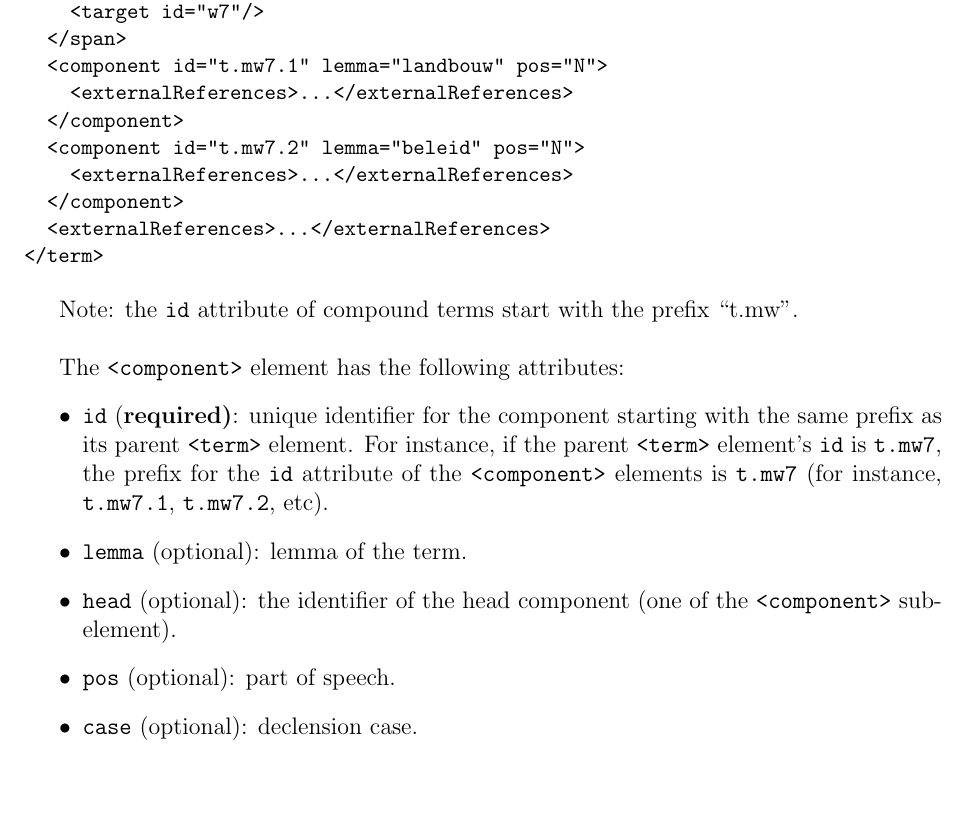
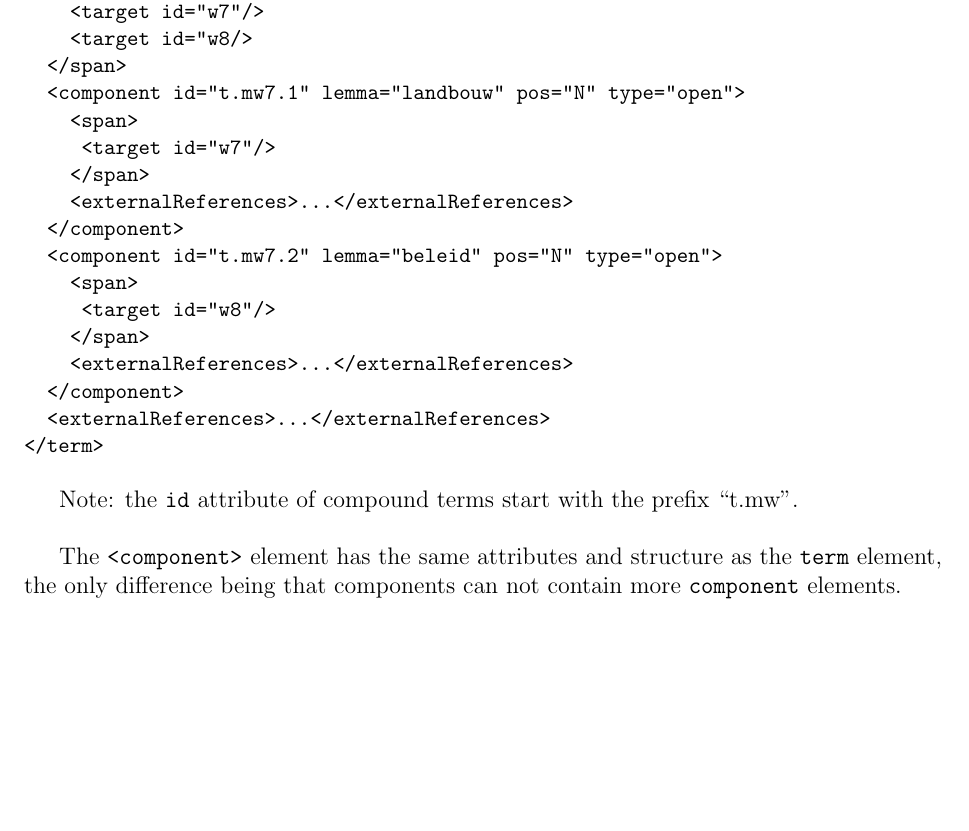
Before and after one commit to newsreader/NAF, a LaTeX document (naf.tex, which reads terms.tex): part of page 23 of 43, cut so that both start at the same text. Compiled offline with pdfLaTeX.

Commit message:
<compound> elements mimic <term> elements.

```diff
--- a/terms.tex
+++ b/terms.tex
@@ -368,11 +368,18 @@ landbouwbeleid (English: agriculture policy) would look like this:
 <term id="t.mw7" head="t.mw7.1" lemma="landbouwbeleid" pos="N" type="open">
   <span>
     <target id="w7"/>
+    <target id="w8/>
   </span>
-  <component id="t.mw7.1" lemma="landbouw" pos="N">
+  <component id="t.mw7.1" lemma="landbouw" pos="N" type="open">
+    <span>
+     <target id="w7"/>
+    </span>
     <externalReferences>...</externalReferences>
   </component>
-  <component id="t.mw7.2" lemma="beleid" pos="N">
+  <component id="t.mw7.2" lemma="beleid" pos="N" type="open">
+    <span>
+     <target id="w8"/>
+    </span>
     <externalReferences>...</externalReferences>
   </component>
   <externalReferences>...</externalReferences>
@@ -381,21 +388,9 @@ landbouwbeleid (English: agriculture policy) would look like this:
 
 Note: the \texttt{id} attribute of compound terms start with the prefix ``t.mw''.\\
 
-The \texttt{<component>} element has the following attributes:
-\begin{itemize}
-\item \texttt{id} (\textbf{required)}: unique identifier for the component
-  starting with the same prefix as its parent \texttt{<term>} element. For
-  instance, if the parent \texttt{<term>} element's \texttt{id} is
-  \texttt{t.mw7}, the prefix for the \texttt{id} attribute of the
-  \texttt{<component>} elements is \texttt{t.mw7} (for instance,
-  \texttt{t.mw7.1}, \texttt{t.mw7.2}, etc).
-\item \texttt{lemma} (optional): lemma of the term.
-\item \texttt{head} (optional): the identifier of the head component (one of
-  the \texttt{<component>} sub-element).
-\item \texttt{pos} (optional): part of speech.
-\item \texttt{case} (optional): declension case.
-\end{itemize}
-
+The \texttt{<component>} element has the same attributes and structure as
+the \texttt{term} element, the only difference being that components can not
+contain more \texttt{component} elements.
 
 %%% Local Variables:
 %%% mode: latex
```
Also changed, not shown: 1 other file.
